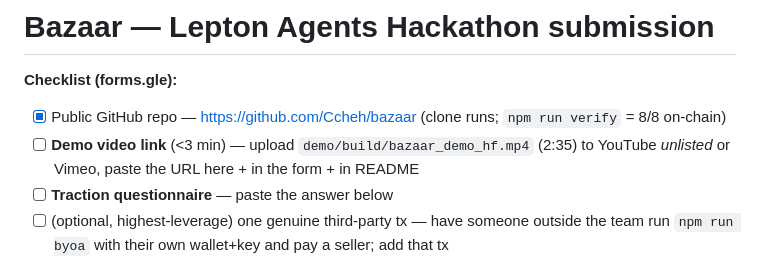
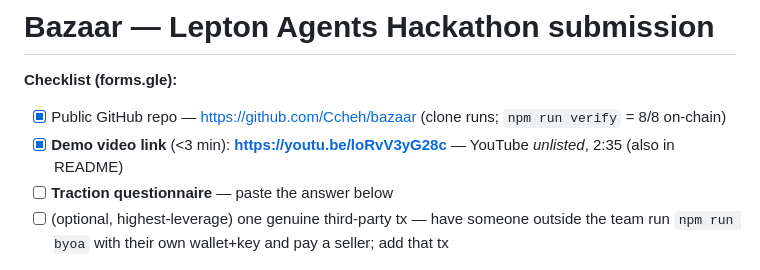
Before and after one commit to Ccheh/bazaar, a Markdown page: SUBMISSION.md, the part around the change. Drawn GitHub-style.

```diff
--- a/SUBMISSION.md
+++ b/SUBMISSION.md
@@ -2,7 +2,7 @@
 
 **Checklist (forms.gle):**
 - [x] Public GitHub repo — https://github.com/Ccheh/bazaar (clone runs; `npm run verify` = 8/8 on-chain)
-- [ ] **Demo video link** (<3 min) — upload `demo/build/bazaar_demo_hf.mp4` (2:35) to YouTube *unlisted* or Vimeo, paste the URL here + in the form + in README
+- [x] **Demo video link** (<3 min): **https://youtu.be/loRvV3yG28c** — YouTube *unlisted*, 2:35 (also in README)
 - [ ] **Traction questionnaire** — paste the answer below
 - [ ] (optional, highest-leverage) one genuine third-party tx — have someone outside the team run `npm run byoa` with their own wallet+key and pay a seller; add that tx
 
```
Also changed, not shown: README.md (+1 -1 lines).
